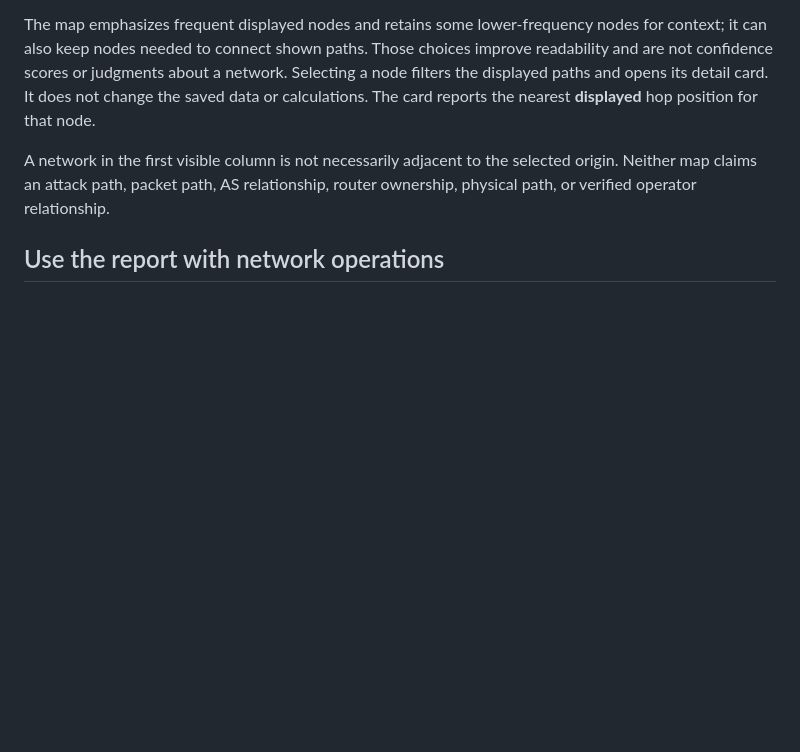
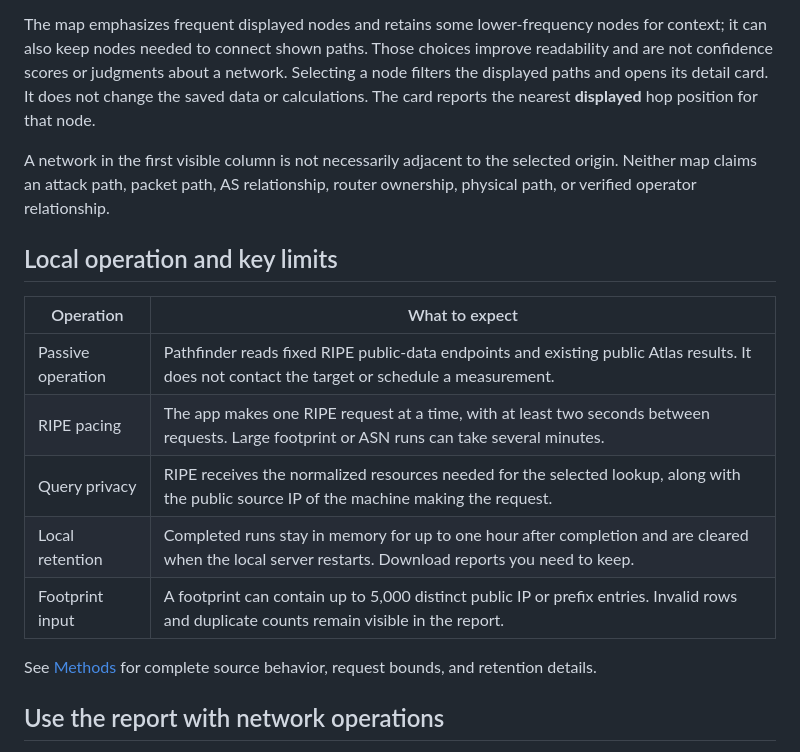
Before and after one commit to bayanilla/infrastructure-explorer, a Markdown page: README.md, the part around one of its changes. GitHub-like rendering; blank space fills up the shorter version.

```diff
--- a/README.md
+++ b/README.md
@@ -131,6 +162,19 @@ A network in the first visible column is not necessarily adjacent to the selecte
 origin. Neither map claims an attack path, packet path, AS relationship, router
 ownership, physical path, or verified operator relationship.
 
+## Local operation and key limits
+
+| Operation | What to expect |
+| --- | --- |
+| Passive operation | Pathfinder reads fixed RIPE public-data endpoints and existing public Atlas results. It does not contact the target or schedule a measurement. |
+| RIPE pacing | The app makes one RIPE request at a time, with at least two seconds between requests. Large footprint or ASN runs can take several minutes. |
+| Query privacy | RIPE receives the normalized resources needed for the selected lookup, along with the public source IP of the machine making the request. |
+| Local retention | Completed runs stay in memory for up to one hour after completion and are cleared when the local server restarts. Download reports you need to keep. |
+| Footprint input | A footprint can contain up to 5,000 distinct public IP or prefix entries. Invalid rows and duplicate counts remain visible in the report. |
+
+See [Methods](METHODS.md) for complete source behavior, request bounds, and
+retention details.
+
 ## Use the report with network operations
 
 Treat a Pathfinder report as an outside-in, point-in-time observation for
```
Also changed, not shown: other parts of README.md (+32 -1 lines).
